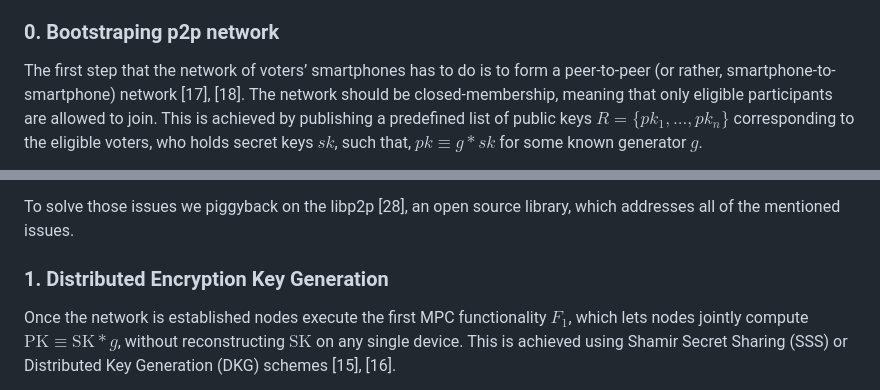
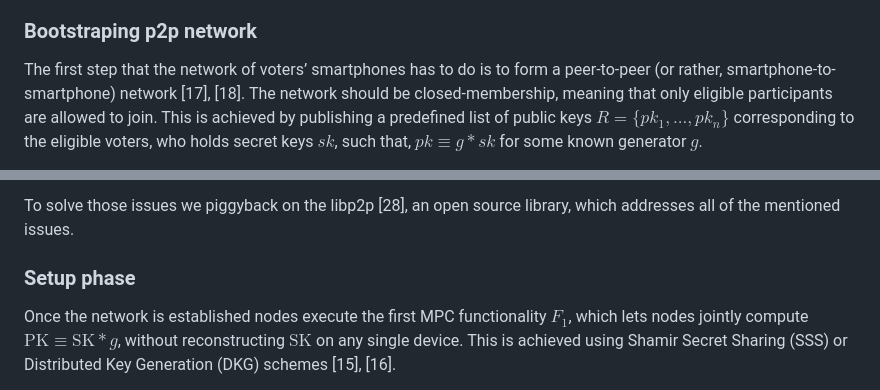
Before and after one commit to stanbar/FDKG, a Markdown page: docs/README.md, 2 parts joined by grey strips. GitHub-like rendering.

```diff
--- a/docs/README.md
+++ b/docs/README.md
@@ -178,7 +177,7 @@ The voting process consists of three phases (rounds):
 3.  tally phase presented in section [5.0.4](#tally-phase) and figure
     [7](#fig:tally).
 
-### 0. Bootstraping p2p network
+### Bootstraping p2p network
 
 The first step that the network of voters’ smartphones has to do is to
 form a peer-to-peer (or rather, smartphone-to-smartphone) network
@@ -224,7 +223,7 @@ required to solve many network-related problems. Namely,
 To solve those issues we piggyback on the libp2p \[28\], an open source
 library, which addresses all of the mentioned issues.
 
-### 1. Distributed Encryption Key Generation
+### Setup phase
 
 Once the network is established nodes execute the first MPC
 functionality $F_1$, which lets nodes jointly compute
```
Also changed, not shown: other parts of docs/README.md (+1 -2 lines).
